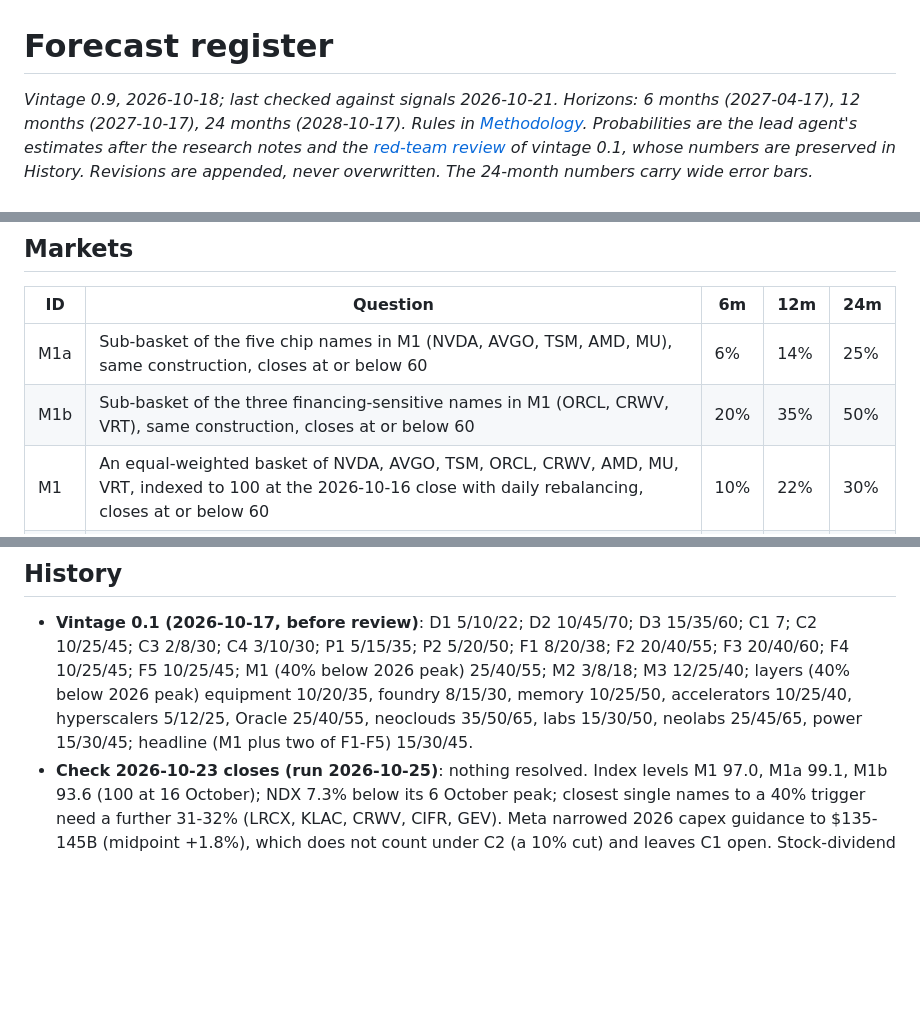
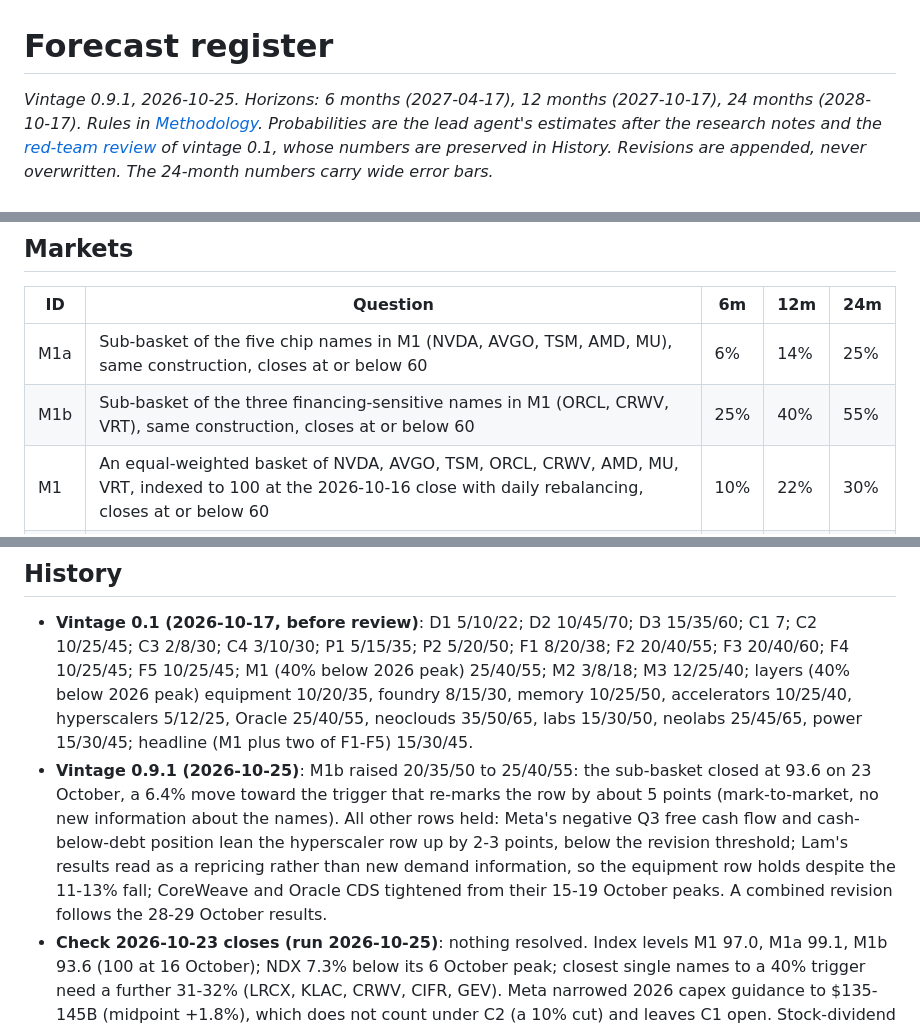
Before and after one commit to marcinbogdanski/bubble-not-bubble, a Markdown page: forecasts/register.md, 3 parts joined by grey strips. Rendered like a GitHub page; blank space fills up the shorter version.

Commit message:
Report v0.9.2 and register 0.9.1: 25 October facts; M1b raised to 25/40/55 on mark-to-market

```diff
--- a/forecasts/register.md
+++ b/forecasts/register.md
@@ -1,6 +1,6 @@
 # Forecast register
 
-*Vintage 0.9, 2026-10-18; last checked against signals 2026-10-21. Horizons: 6 months (2027-04-17), 12 months
+*Vintage 0.9.1, 2026-10-25. Horizons: 6 months (2027-04-17), 12 months
 (2027-10-17), 24 months (2028-10-17). Rules in
 [Methodology](/report/methodology). Probabilities are the lead agent's
 estimates after the research notes and the
@@ -82,7 +82,7 @@ overwritten. The 24-month numbers carry wide error bars.*
 | ID | Question | 6m | 12m | 24m |
 |---|---|---|---|---|
 | M1a | Sub-basket of the five chip names in M1 (NVDA, AVGO, TSM, AMD, MU), same construction, closes at or below 60 | 6% | 14% | 25% |
-| M1b | Sub-basket of the three financing-sensitive names in M1 (ORCL, CRWV, VRT), same construction, closes at or below 60 | 20% | 35% | 50% |
+| M1b | Sub-basket of the three financing-sensitive names in M1 (ORCL, CRWV, VRT), same construction, closes at or below 60 | 25% | 40% | 55% |
 | M1 | An equal-weighted basket of NVDA, AVGO, TSM, ORCL, CRWV, AMD, MU, VRT, indexed to 100 at the 2026-10-16 close with daily rebalancing, closes at or below 60 | 10% | 22% | 30% |
 | M2 | Nvidia's equity market value (closing price times shares outstanding per the latest 10-K or 10-Q as of that date, split-adjusted) is below $2T on any trading day | 3% | 8% | 18% |
 | M3 | The Nasdaq-100 price index (NDX) closes 30% or more below its highest 2026 close recorded before that day (as of 2026-10-16 it is 6.5% below) | 8% | 16% | 26% |
@@ -188,6 +188,16 @@ basket crash, which is the most likely way the boom under-delivers.
   10/25/50, accelerators 10/25/40, hyperscalers 5/12/25, Oracle 25/40/55,
   neoclouds 35/50/65, labs 15/30/50, neolabs 25/45/65, power 15/30/45;
   headline (M1 plus two of F1-F5) 15/30/45.
+- **Vintage 0.9.1 (2026-10-25)**: M1b raised 20/35/50 to 25/40/55: the
+  sub-basket closed at 93.6 on 23 October, a 6.4% move toward the trigger
+  that re-marks the row by about 5 points (mark-to-market, no new
+  information about the names). All other rows held: Meta's negative Q3
+  free cash flow and cash-below-debt position lean the hyperscaler row up
+  by 2-3 points, below the revision threshold; Lam's results read as a
+  repricing rather than new demand information, so the equipment row holds
+  despite the 11-13% fall; CoreWeave and Oracle CDS tightened from their
+  15-19 October peaks. A combined revision follows the 28-29 October
+  results.
 - **Check 2026-10-23 closes (run 2026-10-25)**: nothing resolved. Index
   levels M1 97.0, M1a 99.1, M1b 93.6 (100 at 16 October); NDX 7.3% below
   its 6 October peak; closest single names to a 40% trigger need a further
```
Also changed, not shown: report/index.md (+2 -2 lines).
